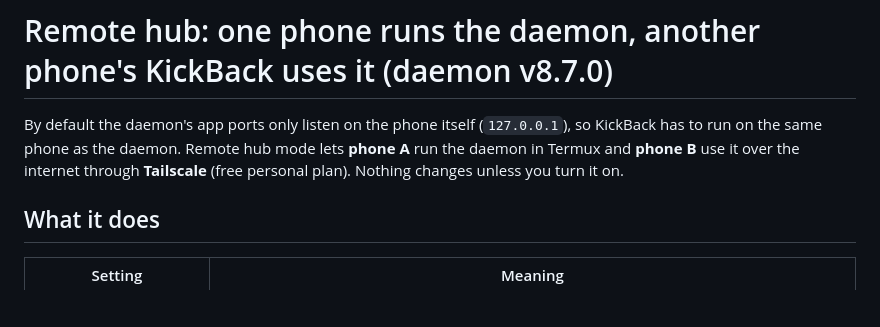
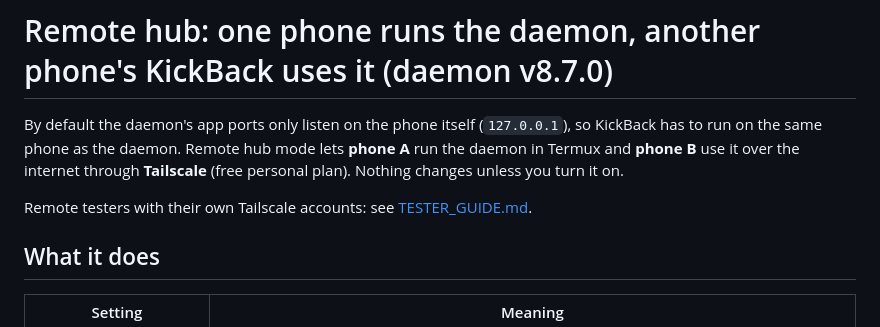
Before and after one commit to kiroba/Omni-Daemon, a Markdown page: Admin/docs/REMOTE_HUB.md, the part around the change. Drawn GitHub-style; blank space fills up the shorter version.

Commit message:
docs: link TESTER_GUIDE.md from REMOTE_HUB.md

```diff
--- a/Admin/docs/REMOTE_HUB.md
+++ b/Admin/docs/REMOTE_HUB.md
@@ -4,6 +4,8 @@ By default the daemon's app ports only listen on the phone itself (`127.0.0.1`),
 run on the same phone as the daemon. Remote hub mode lets **phone A** run the daemon in Termux and
 **phone B** use it over the internet through **Tailscale** (free personal plan). Nothing changes
 unless you turn it on.
+
+Remote testers with their own Tailscale accounts: see [TESTER_GUIDE.md](TESTER_GUIDE.md).
 
 ## What it does
 
```
